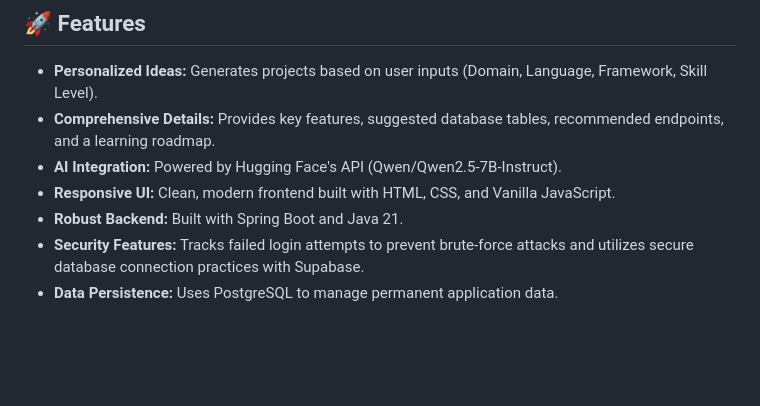
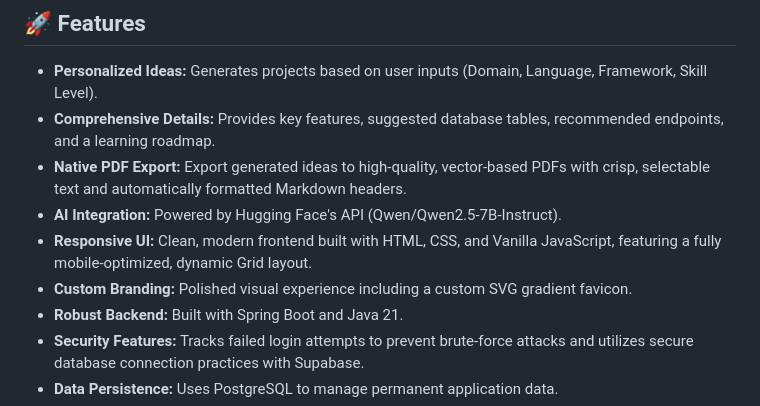
Before and after one commit to vijayakumardevforge/Project_Idea_Generator-, a Markdown page: README.md, the part around the change. GitHub-like rendering; blank space fills up the shorter version.

Commit message:
Update README with latest UI/UX and PDF features

```diff
--- a/README.md
+++ b/README.md
@@ -8,8 +8,10 @@ A smart, AI-powered web application that generates custom software project ideas
 
 - **Personalized Ideas:** Generates projects based on user inputs (Domain, Language, Framework, Skill Level).
 - **Comprehensive Details:** Provides key features, suggested database tables, recommended endpoints, and a learning roadmap.
+- **Native PDF Export:** Export generated ideas to high-quality, vector-based PDFs with crisp, selectable text and automatically formatted Markdown headers.
 - **AI Integration:** Powered by Hugging Face's API (Qwen/Qwen2.5-7B-Instruct).
-- **Responsive UI:** Clean, modern frontend built with HTML, CSS, and Vanilla JavaScript.
+- **Responsive UI:** Clean, modern frontend built with HTML, CSS, and Vanilla JavaScript, featuring a fully mobile-optimized, dynamic Grid layout.
+- **Custom Branding:** Polished visual experience including a custom SVG gradient favicon.
 - **Robust Backend:** Built with Spring Boot and Java 21.
 - **Security Features:** Tracks failed login attempts to prevent brute-force attacks and utilizes secure database connection practices with Supabase.
 - **Data Persistence:** Uses PostgreSQL to manage permanent application data.
```
